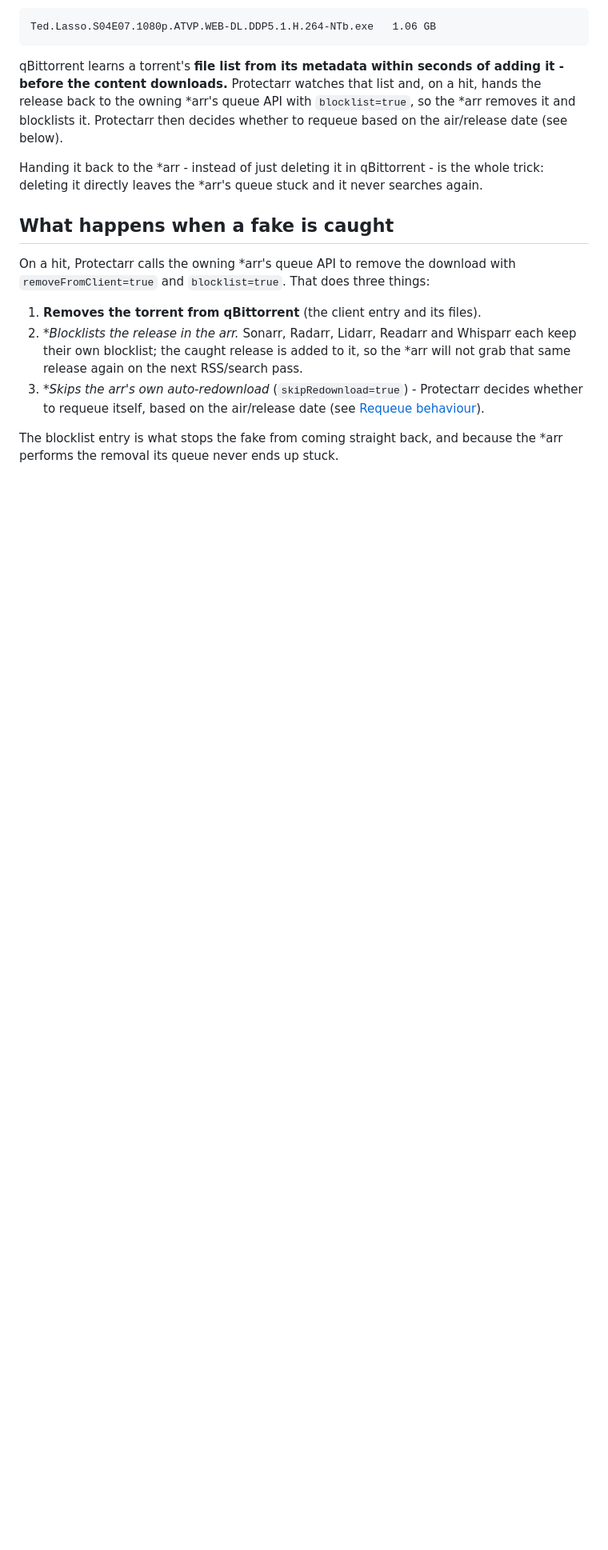
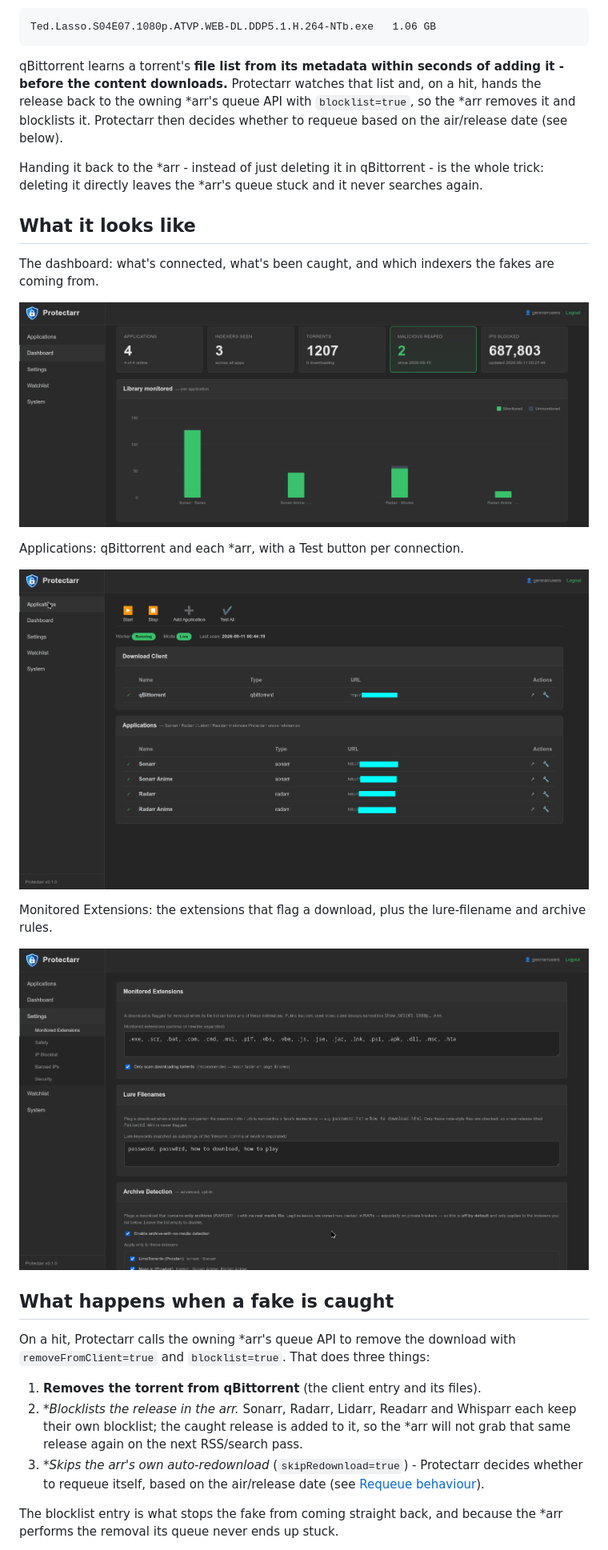
Before and after one commit to irnutsmurt/Protectarr, a Markdown page: README.md, the part around the change printed below. Shown: that part at 80% size. GitHub-like rendering; pictures changed too: screenshots/applications.png (added), screenshots/dashboard.png (added), screenshots/extensions.png (added); blank space fills up the shorter version.

```diff
--- a/README.md
+++ b/README.md
@@ -27,6 +27,28 @@ Handing it back to the *arr - instead of just deleting it in qBittorrent - is
 the whole trick: deleting it directly leaves the *arr's queue stuck and it never
 searches again.
 
+## What it looks like
+
+The dashboard: what's connected, what's been caught, and which indexers the
+fakes are coming from.
+
+<p align="center">
+  <img src="screenshots/dashboard.png" alt="Protectarr dashboard" width="820">
+</p>
+
+Applications: qBittorrent and each *arr, with a Test button per connection.
+
+<p align="center">
+  <img src="screenshots/applications.png" alt="Protectarr applications page" width="820">
+</p>
+
+Monitored Extensions: the extensions that flag a download, plus the lure-filename
+and archive rules.
+
+<p align="center">
+  <img src="screenshots/extensions.png" alt="Protectarr monitored extensions settings" width="820">
+</p>
+
 ## What happens when a fake is caught
 
 On a hit, Protectarr calls the owning *arr's queue API to remove the download
```
Also changed, not shown: other parts of README.md (+7 -0 lines), 7 other files.
